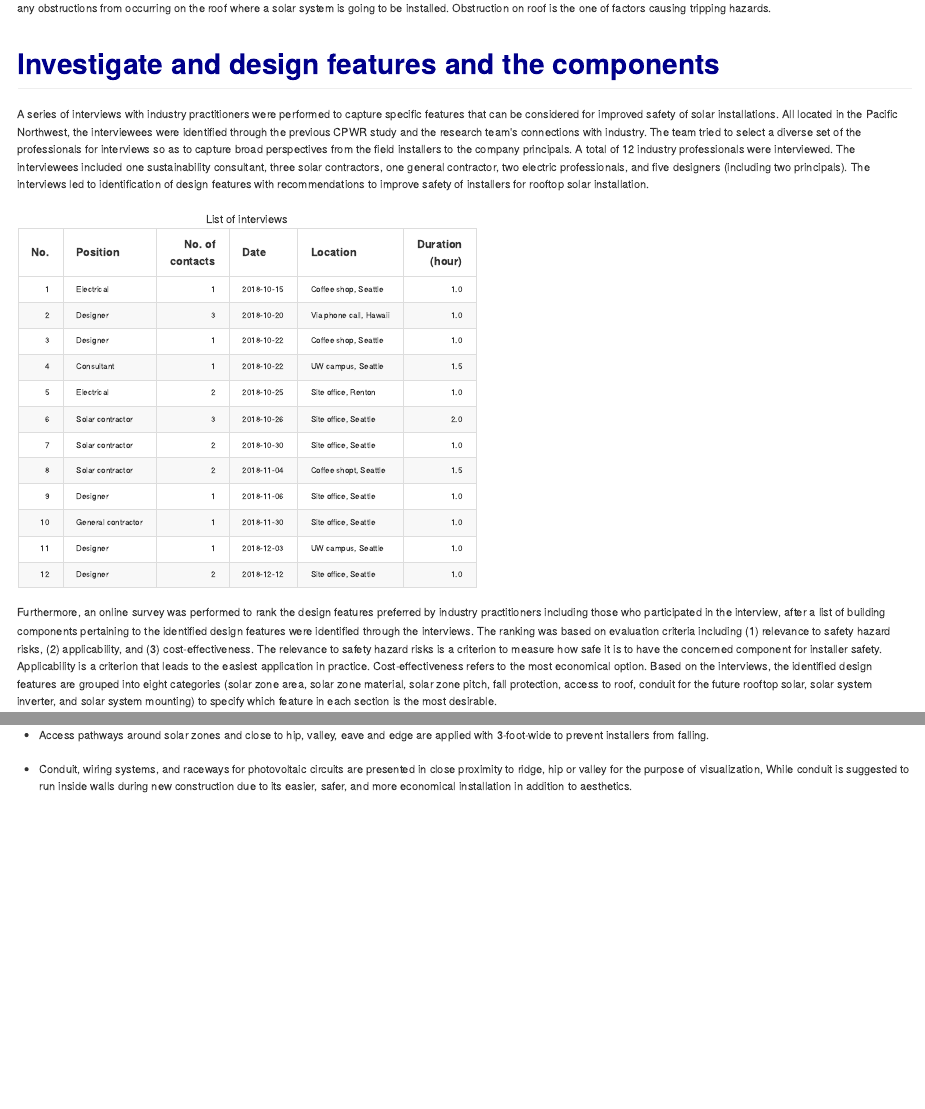
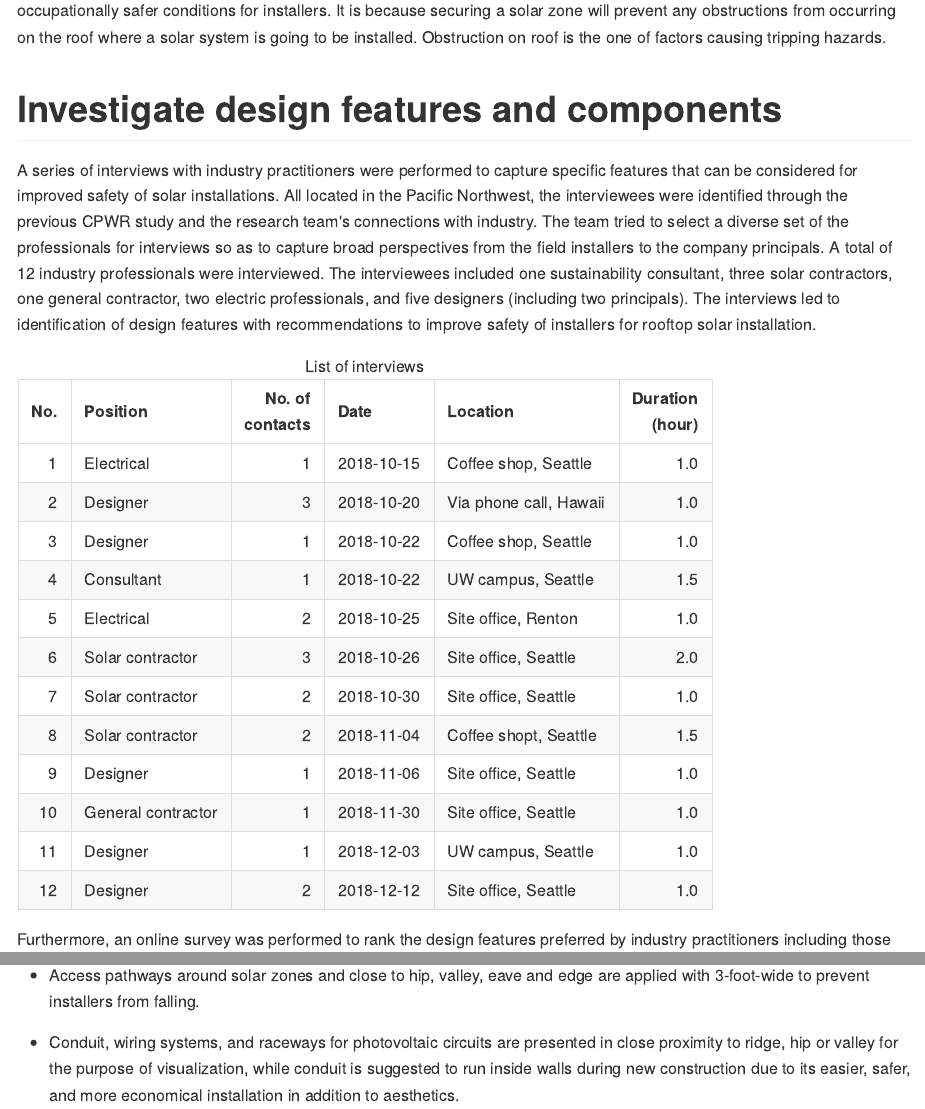
Before and after one commit to reconjohn/PtD, an R Markdown document (docs/report/reportA.Rmd): the page in a window 1100 px wide, from 1180 px down before the commit and from 2160 px down after it, and a second part further down, joined at a grey line. The pictures show the output file docs/report/reportA.md that the author committed with the source, drawn offline in the style of GitHub.

Commit message:
update typo

```diff
--- a/docs/report/reportA.Rmd
+++ b/docs/report/reportA.Rmd
@@ -3,11 +3,11 @@ title: "Prevention through Design (PtD) to Make Solar-Ready Houses Safe for Sola
 author: "Hyun Woo Lee, John Gambatese, Yohan Min"
 date: "June 8, 2019"
 output:
-  word_document: default
-  pdf_document: default
   html_document:
     df_print: paged
     keep_md: yes
+  pdf_document: default
+  word_document: default
 bibliography: CPWR.bib
 endnote: no
 header-includes:
@@ -97,7 +97,7 @@ In addition, energy codes were reviewed to identify the safety features in the r
 Solar-ready requirements and suggestions, in general found in the energy codes and researches [@holmSolarReadyBuildingDesign2017], mainly focus on securing solar zones for the easier future implementation and installation in consideration of dimension, area and orientation. A solar zone refers to a designated area for the future installation of solar panels on the roof or overhang without interruption due to shade, penetrations, and obstructions [@cec2016BuildingEnergy2016]. These codes demand solar zone to be larger than a certain area depending on the total available roof area in addition to load, electric interconnection, and documentation requirements. While these requirements are primarily to ensure reserved spaces for the future solar panels on the roof, having solar zones itself is expected to entail occupationally safer conditions for installers. It is because securing a solar zone will prevent any obstructions from occurring on the roof where a solar system is going to be installed. Obstruction on roof is the one of factors causing tripping hazards.
 
 
-# Investigate and design features and the components
+# Investigate design features and components
 
 A series of interviews with industry practitioners were performed to capture specific features that can be considered for improved safety of solar installations. All located in the Pacific Northwest, the interviewees were identified through the previous CPWR study and the research team's connections with industry. The team tried to select a diverse set of the professionals for interviews so as to capture broad perspectives from the field installers to the company principals. A total of 12 industry professionals were interviewed. The interviewees included one sustainability consultant, three solar contractors, one general contractor, two electric professionals, and five designers (including two principals). The interviews led to identification of design features with recommendations to improve safety of installers for rooftop solar installation.
 
@@ -329,7 +329,7 @@ Three BIM models are presented for designers to refer to for implementing PtD du
 
 * Access pathways around solar zones and close to hip, valley, eave and edge are applied with 3-foot-wide to prevent installers from falling.
 
-* Conduit, wiring systems, and raceways for photovoltaic circuits are presented in close proximity to ridge, hip or valley for the purpose of visualization, While conduit is suggested to run inside walls during new construction due to its easier, safer, and more economical installation in addition to aesthetics.
+* Conduit, wiring systems, and raceways for photovoltaic circuits are presented in close proximity to ridge, hip or valley for the purpose of visualization, while conduit is suggested to run inside walls during new construction due to its easier, safer, and more economical installation in addition to aesthetics.
 
 ![3D model of the benchmark solar-ready house (composition roof)](3d_2.png)
 
```
Also changed, not shown: docs/report/reportA.md, 1 other file.
